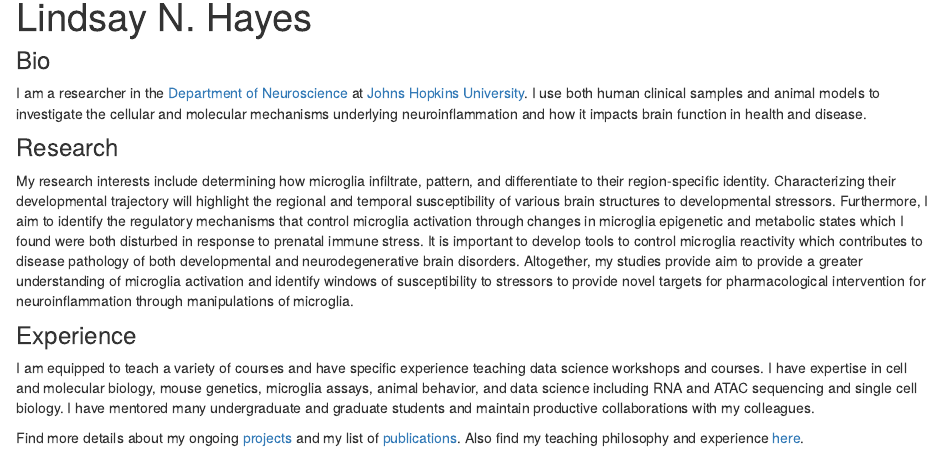
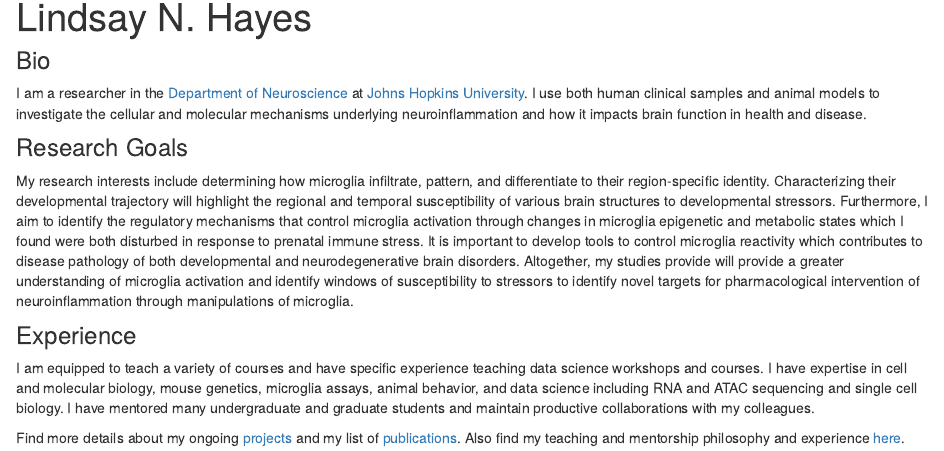
Before and after one commit to lindsaynhayes/lindsaynhayes.github.io, an R Markdown document (index.Rmd): the page in a window 1100 px wide, from 90 px down. Rendered offline with R 4.5, knitr and Pandoc, with nearby package versions; drawn as R Markdown's standard HTML page in place of the format the file asks for.

Commit message:
Update index.Rmd

```diff
--- a/index.Rmd
+++ b/index.Rmd
@@ -21,10 +21,10 @@ site: distill::distill_website
 ### Bio
 I am a researcher in the [Department of Neuroscience](https://neuroscience.jhu.edu) at [Johns Hopkins University](https://www.jhu.edu). I use both human clinical samples and animal models to investigate the cellular and molecular mechanisms underlying neuroinflammation and how it impacts brain function in health and disease.
 
-### Research
-My research interests include determining how microglia infiltrate, pattern, and differentiate to their region-specific identity. Characterizing their developmental trajectory will highlight the regional and temporal susceptibility of various brain structures to developmental stressors. Furthermore, I aim to identify the regulatory mechanisms that control microglia activation through changes in microglia epigenetic and metabolic states which I found were both disturbed in response to prenatal immune stress. It is important to develop tools to control microglia reactivity which contributes to disease pathology of both developmental and neurodegenerative brain disorders. Altogether, my studies provide aim to provide a greater understanding of microglia activation and identify windows of susceptibility to stressors to provide novel targets for pharmacological intervention for neuroinflammation through manipulations of microglia.
+### Research Goals
+My research interests include determining how microglia infiltrate, pattern, and differentiate to their region-specific identity. Characterizing their developmental trajectory will highlight the regional and temporal susceptibility of various brain structures to developmental stressors. Furthermore, I aim to identify the regulatory mechanisms that control microglia activation through changes in microglia epigenetic and metabolic states which I found were both disturbed in response to prenatal immune stress. It is important to develop tools to control microglia reactivity which contributes to disease pathology of both developmental and neurodegenerative brain disorders. Altogether, my studies provide will provide a greater understanding of microglia activation and identify windows of susceptibility to stressors to identify novel targets for pharmacological intervention of neuroinflammation through manipulations of microglia.
 
 ### Experience
 I am equipped to teach a variety of courses and have specific experience teaching data science workshops and courses. I have expertise in cell and molecular biology, mouse genetics, microglia assays, animal behavior, and data science including RNA and ATAC sequencing and single cell biology. I have mentored many undergraduate and graduate students and maintain productive collaborations with my colleagues.
 
-Find more details about my ongoing [projects](https://lindsaynhayes.github.io/projects.html) and my list of [publications](https://lindsaynhayes.github.io/publications.html). Also find my teaching philosophy and experience [here](https://lindsaynhayes.github.io/teaching.html).
+Find more details about my ongoing [projects](https://lindsaynhayes.github.io/projects.html) and my list of [publications](https://lindsaynhayes.github.io/publications.html). Also find my teaching and mentorship philosophy and experience [here](https://lindsaynhayes.github.io/teaching.html).
```
